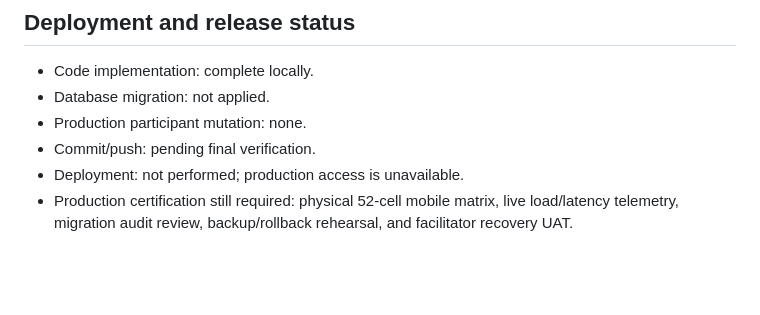
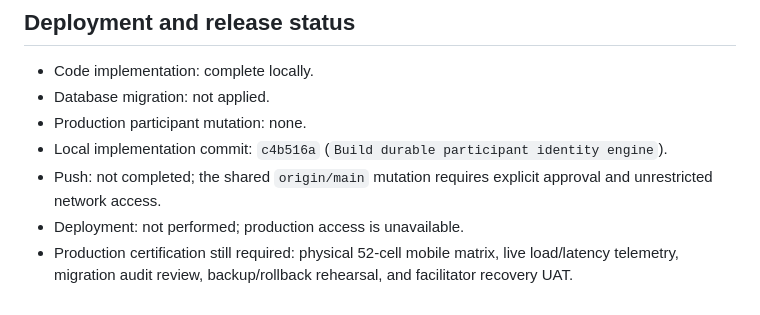
Before and after one commit to adrianchoong-eEssence/MissionAI, a Markdown page: docs/SPRINT_010_IDENTITY_ENGINE_REPORT.md, the part around the change. Drawn GitHub-style; blank space fills up the shorter version.

Commit message:
Record Sprint 010 delivery status

```diff
--- a/docs/SPRINT_010_IDENTITY_ENGINE_REPORT.md
+++ b/docs/SPRINT_010_IDENTITY_ENGINE_REPORT.md
@@ -70,6 +70,7 @@ The audit returns duplicate candidates, team mutation candidates, leader inconsi
 - Code implementation: complete locally.
 - Database migration: not applied.
 - Production participant mutation: none.
-- Commit/push: pending final verification.
+- Local implementation commit: `c4b516a` (`Build durable participant identity engine`).
+- Push: not completed; the shared `origin/main` mutation requires explicit approval and unrestricted network access.
 - Deployment: not performed; production access is unavailable.
 - Production certification still required: physical 52-cell mobile matrix, live load/latency telemetry, migration audit review, backup/rollback rehearsal, and facilitator recovery UAT.
```
